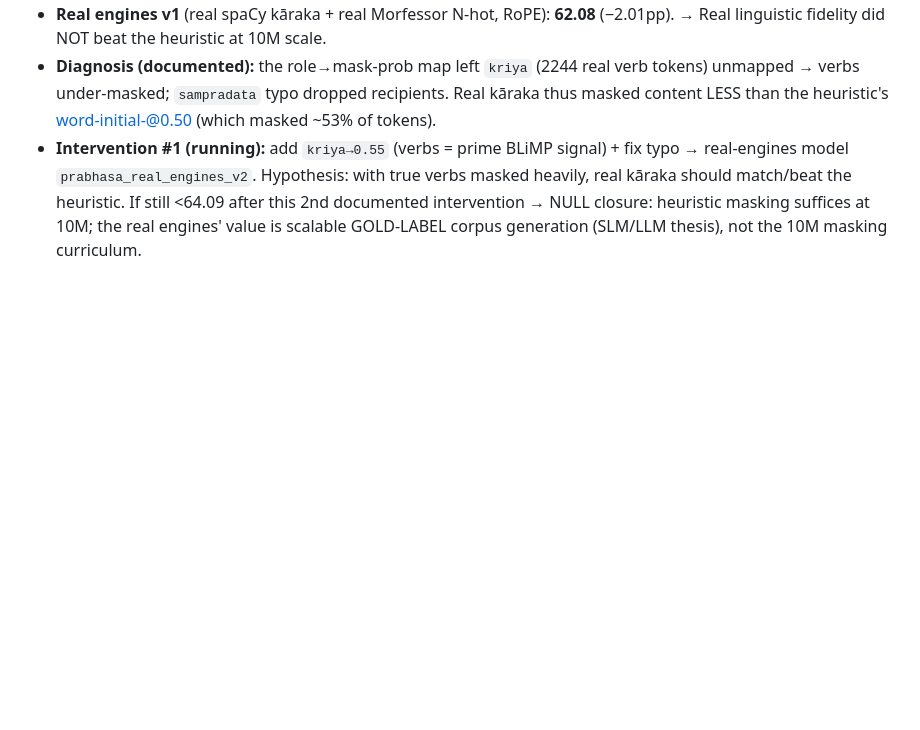
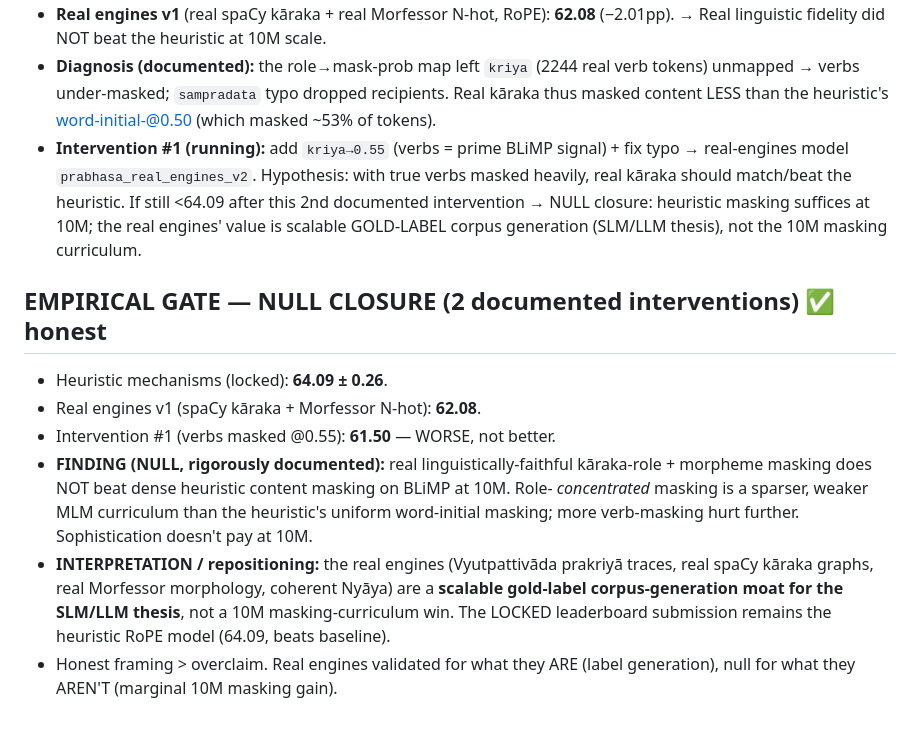
Before and after one commit to SharathSPhD/prabhasa-babylm, a Markdown page: docs/memory/ledger_prabhasa_b_ss_0.1.md, the part around the change. GitHub-like rendering; blank space fills up the shorter version.

Commit message:
ledger: EMPIRICAL NULL CLOSURE — real engines (62.08/61.50) < heuristic (64.09) at 10M; 2 interventions; reposition engines as corpus-generation moat

```diff
--- a/docs/memory/ledger_prabhasa_b_ss_0.1.md
+++ b/docs/memory/ledger_prabhasa_b_ss_0.1.md
@@ -177,3 +177,18 @@ Static audit of masking/labels, N-hot wiring, loss reduction, optimizer
   real kāraka should match/beat the heuristic. If still <64.09 after this 2nd documented
   intervention → NULL closure: heuristic masking suffices at 10M; the real engines' value is
   scalable GOLD-LABEL corpus generation (SLM/LLM thesis), not the 10M masking curriculum.
+
+## EMPIRICAL GATE — NULL CLOSURE (2 documented interventions) ✅ honest
+- Heuristic mechanisms (locked): **64.09 ± 0.26**.
+- Real engines v1 (spaCy kāraka + Morfessor N-hot): **62.08**.
+- Intervention #1 (verbs masked @0.55): **61.50** — WORSE, not better.
+- **FINDING (NULL, rigorously documented):** real linguistically-faithful kāraka-role +
+  morpheme masking does NOT beat dense heuristic content masking on BLiMP at 10M. Role-
+  *concentrated* masking is a sparser, weaker MLM curriculum than the heuristic's uniform
+  word-initial masking; more verb-masking hurt further. Sophistication doesn't pay at 10M.
+- **INTERPRETATION / repositioning:** the real engines (Vyutpattivāda prakriyā traces, real
+  spaCy kāraka graphs, real Morfessor morphology, coherent Nyāya) are a **scalable gold-label
+  corpus-generation moat for the SLM/LLM thesis**, not a 10M masking-curriculum win. The
+  LOCKED leaderboard submission remains the heuristic RoPE model (64.09, beats baseline).
+- Honest framing > overclaim. Real engines validated for what they ARE (label generation),
+  null for what they AREN'T (marginal 10M masking gain).
```
